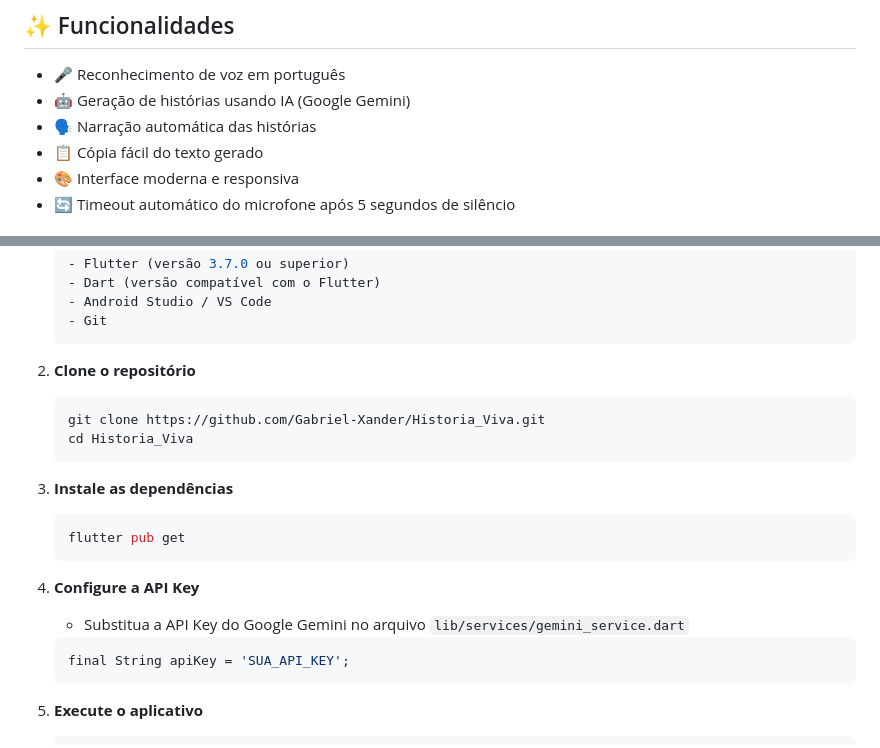
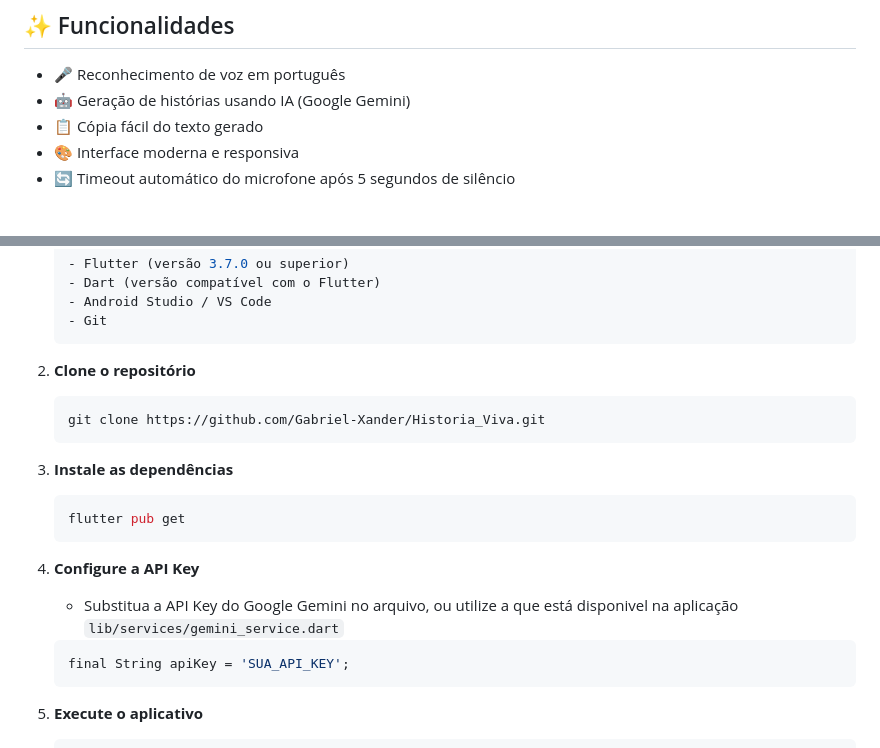
Before and after one commit to Gabriel-Xander/Historia_Viva, a Markdown page: README.md, 2 parts joined by grey strips. Drawn GitHub-style.

````diff
--- a/README.md
+++ b/README.md
@@ -10,7 +10,6 @@ História Viva é um aplicativo inovador que transforma suas ideias em história
 
 - 🎤 Reconhecimento de voz em português
 - 🤖 Geração de histórias usando IA (Google Gemini)
-- 🗣️ Narração automática das histórias
 - 📋 Cópia fácil do texto gerado
 - 🎨 Interface moderna e responsiva
 - 🔄 Timeout automático do microfone após 5 segundos de silêncio
@@ -55,7 +54,6 @@ História Viva é um aplicativo inovador que transforma suas ideias em história
 2. **Clone o repositório**
    ```bash
    git clone https://github.com/Gabriel-Xander/Historia_Viva.git
-   cd Historia_Viva
    ```
 
 3. **Instale as dependências**
@@ -64,7 +62,7 @@ História Viva é um aplicativo inovador que transforma suas ideias em história
    ```
 
 4. **Configure a API Key**
-   - Substitua a API Key do Google Gemini no arquivo `lib/services/gemini_service.dart`
+   - Substitua a API Key do Google Gemini no arquivo, ou utilize a que está disponivel na aplicação `lib/services/gemini_service.dart`
    ```dart
    final String apiKey = 'SUA_API_KEY';
    ```
````
